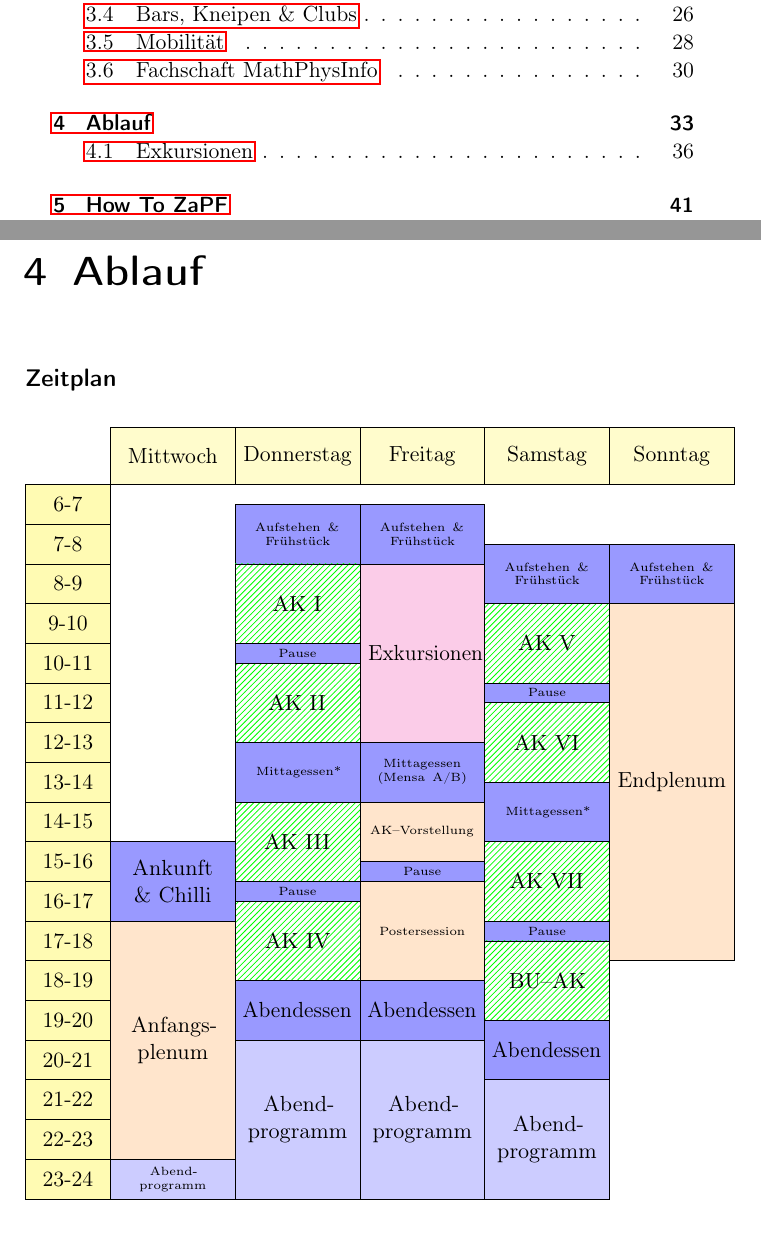
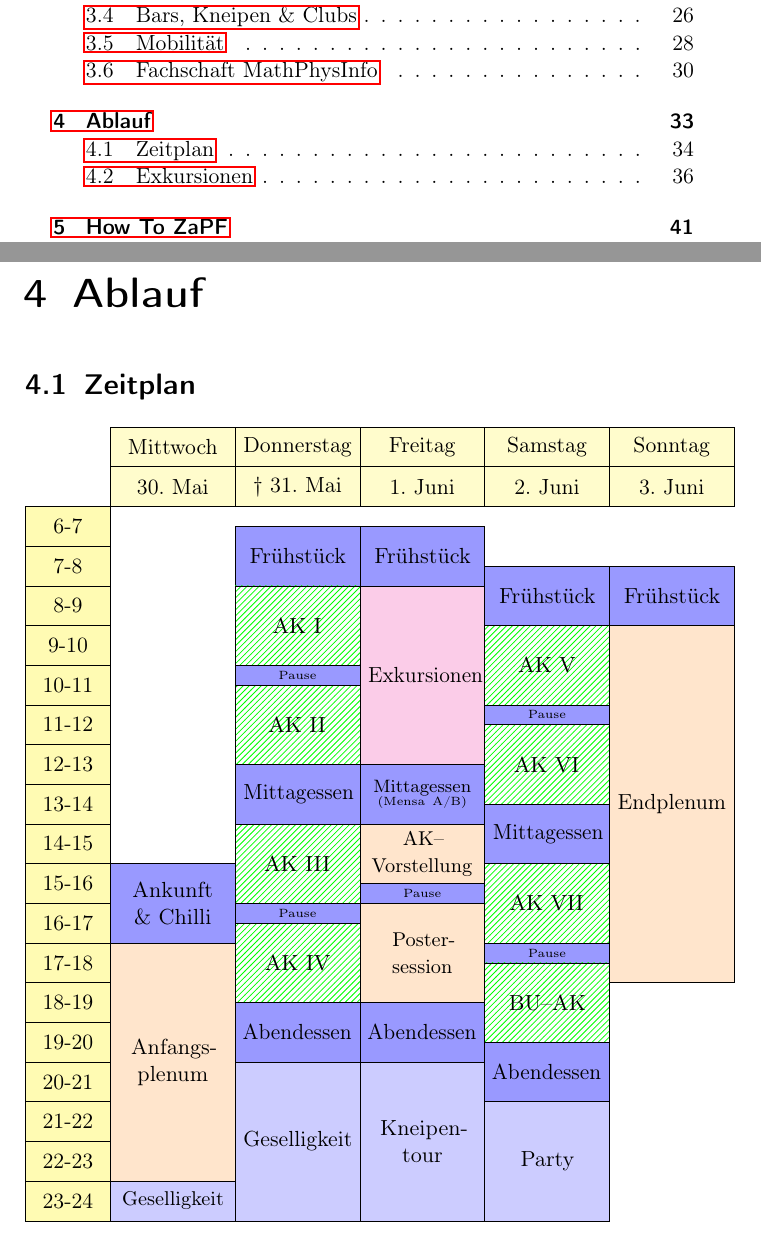
Before and after one commit to FachschaftMathPhysInfo/zapf-tagungsheft, a LaTeX book (main.tex, which reads chapters/ablauf/zeitplan.tex): two parts of pages 5 and 34 of 79, joined at a grey line, cut so that both start at the same text. Compiled offline with pdfLaTeX.

Commit message:
kleine Änderungen im Zeitplan

```diff
--- a/chapters/ablauf/zeitplan.tex
+++ b/chapters/ablauf/zeitplan.tex
@@ -1,10 +1,12 @@
-\subsection*{Zeitplan}
+\section{Zeitplan}
 \newcommand{\daywidth}{2.2 cm}
 \newcommand{\h}{0.7cm}
 \usetikzlibrary{patterns}
 \begin{tikzpicture}[x=\daywidth, y=-0.7cm, node distance=0 cm,outer sep = 0pt]
 % Style for Days
-\tikzstyle{day}=[draw, rectangle,  minimum height=1cm, minimum width=\daywidth, fill=yellow!20,anchor=south west]
+\tikzstyle{day}=[draw, rectangle,  minimum height=0.7cm, minimum width=\daywidth, fill=yellow!20,anchor=south west]
+% Style for Dates
+\tikzstyle{date}=[draw, rectangle,  minimum height=0.7cm, minimum width=\daywidth, fill=yellow!20,anchor=south west]
 % Style for hours
 \tikzstyle{hour}=[draw, rectangle, minimum height=0.7 cm, minimum width=1.5 cm, fill=yellow!30,anchor=north east]
 
@@ -37,11 +39,16 @@
 \tikzstyle{Pause}=[hours,minimum height = 0.35cm,fill=blue!40,inner sep = -3pt]
 \tikzstyle{Exkursion}=[45hours,fill=magenta!20]
 % Positioning labels for days and hours
-\node[day] (mittwoch) at (1,6) {Mittwoch};
+\node[day] (mittwoch) at (1,5) {Mittwoch};
 \node[day] (donnerstag) [right = of mittwoch] {Donnerstag};
 \node[day] (freitag) [right = of donnerstag] {Freitag};
 \node[day] (samstag) [right = of freitag] {Samstag};
 \node[day] (sonntag) [right = of samstag] {Sonntag};
+\node[date] (30-05) at (1,6) {30. Mai};
+\node[date] (31-05) [right = of 30-05] { $\dagger$ 31. Mai};
+\node[date] (01-06) [right = of 31-05] {1. Juni};
+\node[date] (02-06) [right = of 01-06] {2. Juni};
+\node[date] (03-06) [right = of 02-06] {3. Juni};
 \node[hour] (6-7) at (1,6) {6-7};
 \node[hour] (7-8) [below = of 6-7] {7-8};
 \node[hour] (8-9) [below = of 7-8] {8-9};
@@ -63,14 +70,14 @@
 %Position of sequences
 \node[Ang2h] at (1,15) {Ankunft \& Chilli};
 \node[Anfangsplenum] at (1,17) {Anfangs-plenum};
-\node[Abendstunde] at (1,23) {\baselineskip=0pt\tiny Abend-programm\par};
-\node[Aufstehen] at (2,6.5) {\baselineskip=0pt\tiny Aufstehen \& Frühstück\par};
-\node[Aufstehen] at (3,6.5) {\baselineskip=0pt\tiny Aufstehen \& Frühstück\par};
-\node[Aufstehen] at (4,7.5) {\baselineskip=0pt\tiny Aufstehen \& Frühstück\par};
-\node[Aufstehen] at (5,7.5) {\baselineskip=0pt\tiny Aufstehen \& Frühstück\par};
-\node[Mittagessen] at (2,12.5) {\tiny Mittagessen*};
-\node[Mittagessen] at (3,12.5) {\baselineskip=0pt\tiny Mittagessen (Mensa A/B)\par};
-\node[Mittagessen] at (4,13.5) {\tiny Mittagessen*};
+\node[Abendstunde] at (1,23) {\baselineskip=0pt\small Geselligkeit\par};
+\node[Aufstehen] at (2,6.5) {Frühstück};
+\node[Aufstehen] at (3,6.5) {Frühstück};
+\node[Aufstehen] at (4,7.5) {Frühstück};
+\node[Aufstehen] at (5,7.5) {Frühstück};
+\node[Mittagessen] at (2,12.5) {Mittagessen};
+\node[Mittagessen] at (3,12.5) {\baselineskip=0pt\footnotesize Mittagessen \tiny(Mensa A/B)\par};
+\node[Mittagessen] at (4,13.5) {Mittagessen};
 \node[AK] at (2,8) {AK I};
 \node[Pause] at (2,10) {\tiny Pause};
 \node[AK] at (2,10.5) {AK II};
@@ -87,17 +94,17 @@
 \node[AK] at (4,17.5) {BU--AK};
 
 %Abendprogramme
-\node[Abendprogramm] at (2,20) {Abend-programm};
-\node[Abendprogramm] at (3,20) {Abend-programm};
-\node[Abendprogrammreloaded] at (4,21) {Abend-programm};
+\node[Abendprogramm] at (2,20) {Geselligkeit};
+\node[Abendprogramm] at (3,20) {Kneipen-tour};
+\node[Abendprogrammreloaded] at (4,21) {Party};
 \node[Abendessen] at (2,18.5) {Abendessen};
 \node[Abendessen] at (3,18.5) {Abendessen};
 \node[Abendessen] at (4,19.5) {Abendessen};
 
 \node[Exkursion] at (3,8) {Exkursionen};
 %Praesentationen
-\node[Praesentation] at (3,14) {\tiny AK--Vorstellung};
+\node[Praesentation] at (3,14) {\small AK--Vorstellung};
 \node[Pause] at (3,15.5) {\tiny Pause};
-\node[Postersession] at (3,16){\tiny Postersession};
+\node[Postersession] at (3,16){\small Poster-session};
 \node[Endplenum] at (5,9){Endplenum};
 \end{tikzpicture}
```
Also changed, not shown: main.tex (+0 -2 lines).
